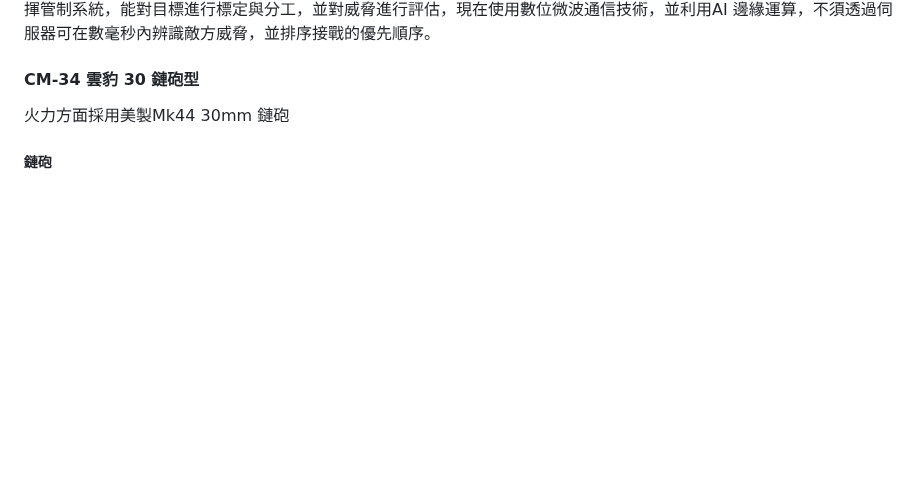
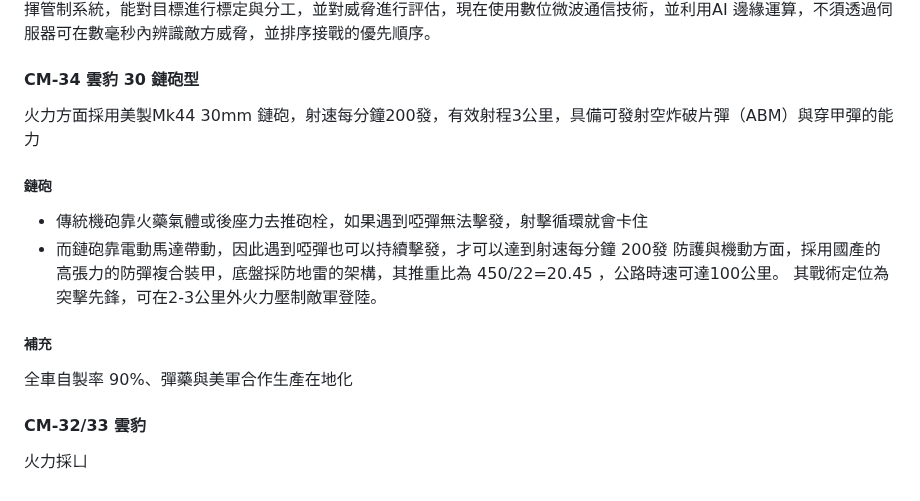
Before and after one commit to kaio3o/note, a Markdown page: 陸上載具.md, the part around the change. Rendered like a GitHub page; blank space fills up the shorter version.

Commit message:
vault backup: 2026-10-16 18:51:47

```diff
--- a/陸上載具.md
+++ b/陸上載具.md
@@ -44,5 +44,14 @@ BMS 可以整合車輛位置、油、彈殘量及各車感測器感測到的敵
 
 
 #### CM-34 雲豹 30 鏈砲型
-火力方面採用美製Mk44 30mm 鏈砲
+火力方面採用美製Mk44 30mm 鏈砲，射速每分鐘200發，有效射程3公里，具備可發射空炸破片彈（ABM）與穿甲彈的能力
 ##### 鏈砲
+-  傳統機砲靠火藥氣體或後座力去推砲栓，如果遇到啞彈無法擊發，射擊循環就會卡住
+-  而鏈砲靠電動馬達帶動，因此遇到啞彈也可以持續擊發，才可以達到射速每分鐘 200發
+防護與機動方面，採用國產的高張力的防彈複合裝甲，底盤採防地雷的架構，其推重比為 450/22=20.45 ，公路時速可達100公里。
+其戰術定位為突擊先鋒，可在2-3公里外火力壓制敵軍登陸。
+##### 補充
+全車自製率 90%、彈藥與美軍合作生產在地化
+
+#### CM-32/33 雲豹
+火力採ㄩ
```
